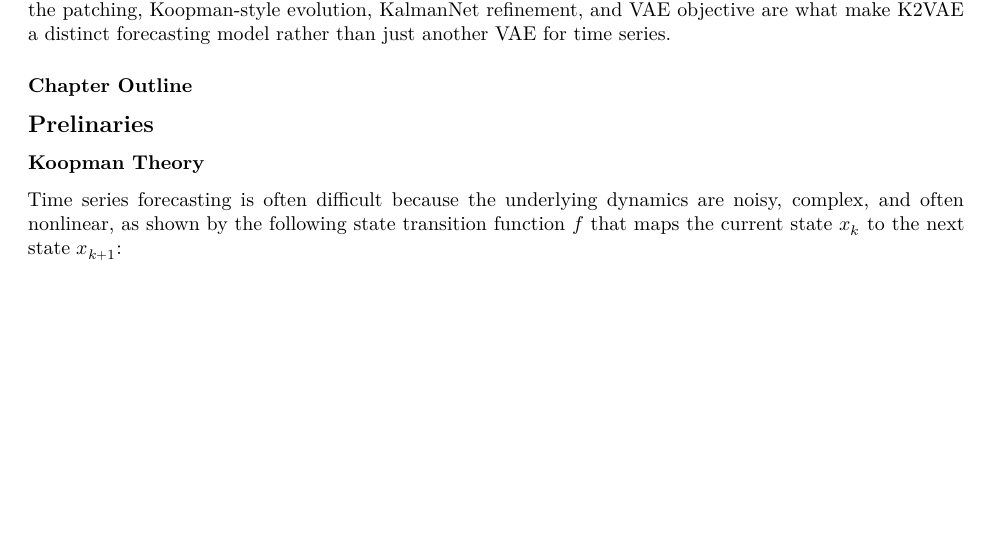
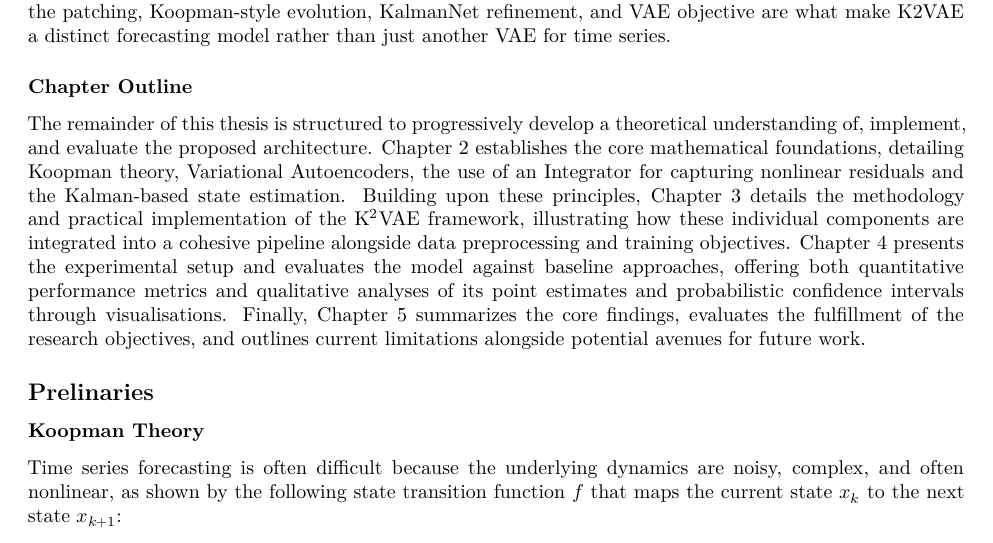
Before and after one commit to KaiVanNiekerk/Project, a Quarto document (docs/thesis.qmd): part of page 3 of 5, cut so that both start at the same text, the shorter picture padded with empty space. Rendered offline with R 4.5, knitr and Pandoc in place of Quarto, then LaTeX, with nearby package versions.

Commit message:
added chapter outline draft

```diff
--- a/docs/thesis.qmd
+++ b/docs/thesis.qmd
@@ -97,6 +97,8 @@ Patching then makes the whole pipeline tractable by shortening the input sequenc
 
 ### Chapter Outline
 
+The remainder of this thesis is structured to progressively develop a theoretical understanding of, implement, and evaluate the proposed architecture. Chapter 2 establishes the core mathematical foundations, detailing Koopman theory, Variational Autoencoders, the use of an Integrator for capturing nonlinear residuals and the Kalman-based state estimation. Building upon these principles, Chapter 3 details the methodology and practical implementation of the K$^2$VAE framework, illustrating how these individual components are integrated into a cohesive pipeline alongside data preprocessing and training objectives. Chapter 4 presents the experimental setup and evaluates the model against baseline approaches, offering both quantitative performance metrics and qualitative analyses of its point estimates and probabilistic confidence intervals through visualisations. Finally, Chapter 5 summarizes the core findings, evaluates the fulfillment of the research objectives, and outlines current limitations alongside potential avenues for future work.
+
 ## Prelinaries
 
 ### Koopman Theory
```
